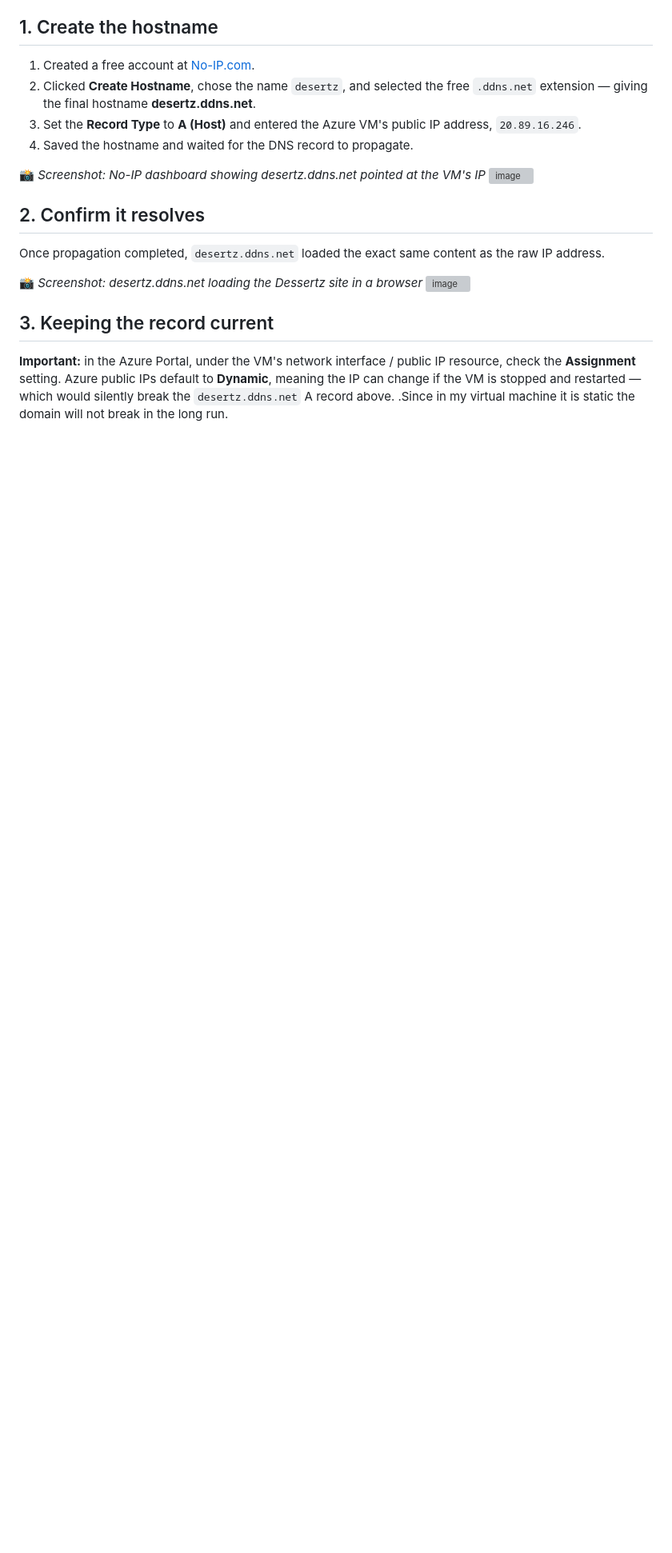
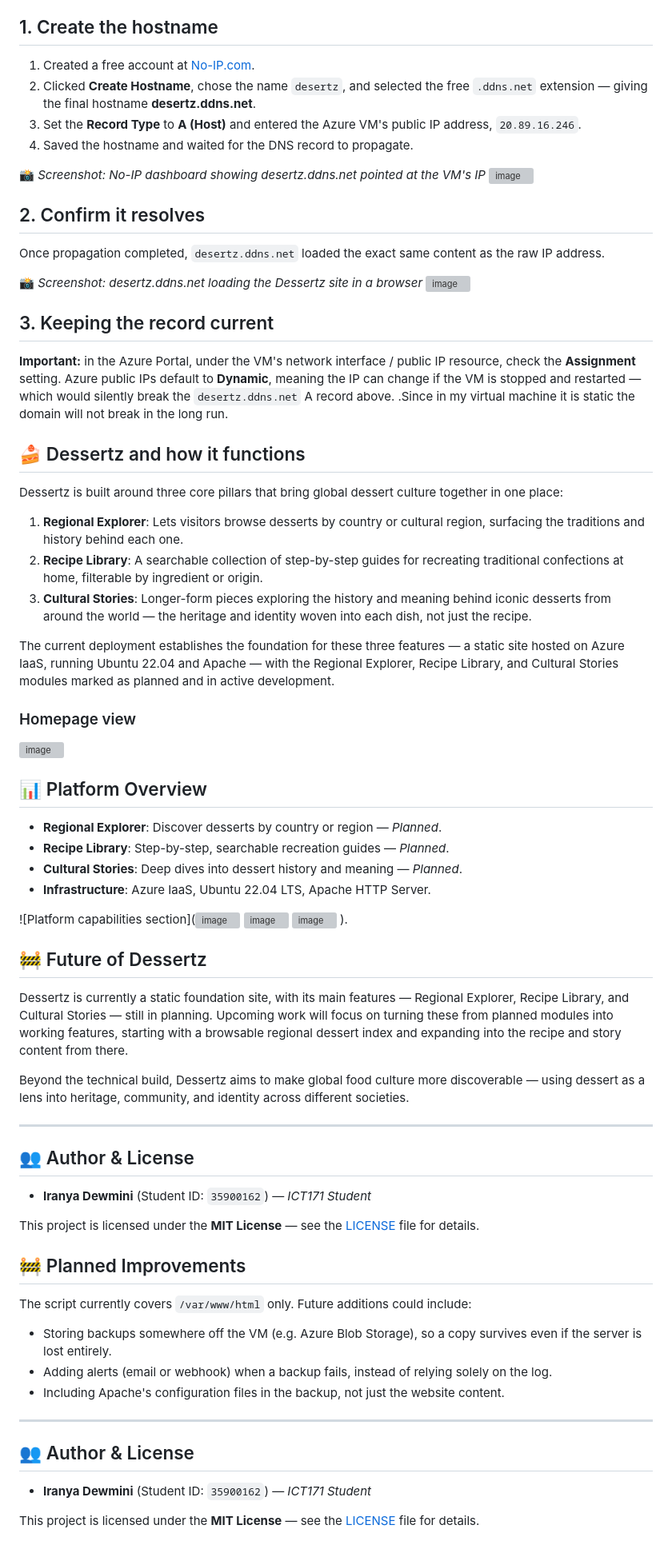
Before and after one commit to Iranya11/Ict171-dessertz-cloud-project, a Markdown page: README.md, the part around the change. Shown at 80% size. Rendered like a GitHub page; blank space fills up the shorter version; grey boxes are pictures that could not be loaded.

```diff
--- a/README.md
+++ b/README.md
@@ -136,3 +136,59 @@ Once propagation completed, `desertz.ddns.net` loaded the exact same content as
 
 **Important:** in the Azure Portal, under the VM's network interface / public IP resource, check the **Assignment** setting. Azure public IPs default to **Dynamic**, meaning the IP can change if the VM is stopped and restarted — which would silently break the `desertz.ddns.net` A record above.
 .Since in my virtual machine it is static the domain will not break in the long run.
+
+## 🍰 Dessertz and how it functions
+
+Dessertz is built around three core pillars that bring global dessert culture together in one place:
+
+1. **Regional Explorer**: Lets visitors browse desserts by country or cultural region, surfacing the traditions and history behind each one.
+2. **Recipe Library**: A searchable collection of step-by-step guides for recreating traditional confections at home, filterable by ingredient or origin.
+3. **Cultural Stories**: Longer-form pieces exploring the history and meaning behind iconic desserts from around the world — the heritage and identity woven into each dish, not just the recipe.
+
+The current deployment establishes the foundation for these three features — a static site hosted on Azure IaaS, running Ubuntu 22.04 and Apache — with the Regional Explorer, Recipe Library, and Cultural Stories modules marked as planned and in active development.
+
+### Homepage view
+<img width="1851" height="822" alt="image" src="https://github.com/user-attachments/assets/06b83798-fddf-4b42-9bc6-0e471de52629" />
+
+
+## 📊 Platform Overview
+
+* **Regional Explorer**: Discover desserts by country or region — *Planned*.
+* **Recipe Library**: Step-by-step, searchable recreation guides — *Planned*.
+* **Cultural Stories**: Deep dives into dessert history and meaning — *Planned*.
+* **Infrastructure**: Azure IaaS, Ubuntu 22.04 LTS, Apache HTTP Server.
+
+![Platform capabilities section](<img width="1542" height="862" alt="image" src="https://github.com/user-attachments/assets/175f7361-a974-42d5-8b8e-e401c73159b7" />
+<img width="1565" height="746" alt="image" src="https://github.com/user-attachments/assets/a499c731-10b2-47ea-9839-1b588c5e5955" />
+<img width="1457" height="732" alt="image" src="https://github.com/user-attachments/assets/e778f0b3-a7ab-4935-9f62-6a21ffcbfbf2" />
+).
+
+
+## 🚧 Future of Dessertz
+
+Dessertz is currently a static foundation site, with its main features — Regional Explorer, Recipe Library, and Cultural Stories — still in planning. Upcoming work will focus on turning these from planned modules into working features, starting with a browsable regional dessert index and expanding into the recipe and story content from there.
+
+Beyond the technical build, Dessertz aims to make global food culture more discoverable — using dessert as a lens into heritage, community, and identity across different societies.
+
+---
+
+## 👥 Author & License
+
+* **Iranya Dewmini** (Student ID: `35900162`) — *ICT171 Student*
+
+This project is licensed under the **MIT License** — see the [LICENSE](LICENSE) file for details.
+## 🚧 Planned Improvements
+
+The script currently covers `/var/www/html` only. Future additions could include:
+
+* Storing backups somewhere off the VM (e.g. Azure Blob Storage), so a copy survives even if the server is lost entirely.
+* Adding alerts (email or webhook) when a backup fails, instead of relying solely on the log.
+* Including Apache's configuration files in the backup, not just the website content.
+
+---
+
+## 👥 Author & License
+
+* **Iranya Dewmini** (Student ID: `35900162`) — *ICT171 Student*
+
+This project is licensed under the **MIT License** — see the [LICENSE](LICENSE) file for details.
```
